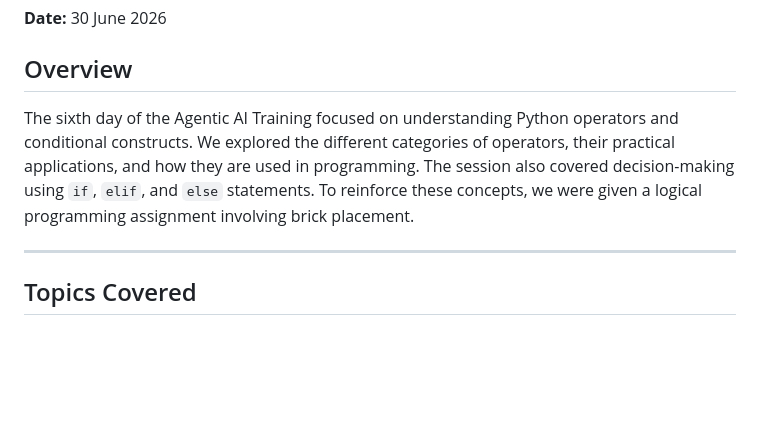
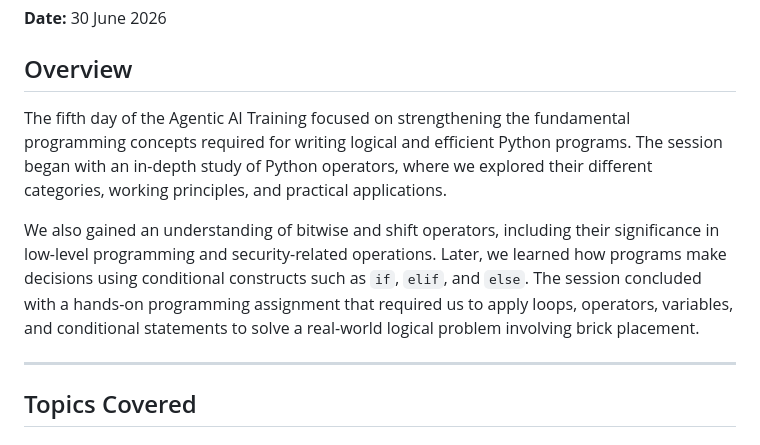
Before and after one commit to Dhruv-jain-dev/AGENTIC_AI_TRAINING, a Markdown page: DAY-5/Readme.md, the part around the change. Rendered like a GitHub page; blank space fills up the shorter version.

```diff
--- a/DAY-5/Readme.md
+++ b/DAY-5/Readme.md
@@ -4,7 +4,9 @@
 
 ## Overview
 
-The sixth day of the Agentic AI Training focused on understanding Python operators and conditional constructs. We explored the different categories of operators, their practical applications, and how they are used in programming. The session also covered decision-making using `if`, `elif`, and `else` statements. To reinforce these concepts, we were given a logical programming assignment involving brick placement.
+The fifth day of the Agentic AI Training focused on strengthening the fundamental programming concepts required for writing logical and efficient Python programs. The session began with an in-depth study of Python operators, where we explored their different categories, working principles, and practical applications.
+
+We also gained an understanding of bitwise and shift operators, including their significance in low-level programming and security-related operations. Later, we learned how programs make decisions using conditional constructs such as `if`, `elif`, and `else`. The session concluded with a hands-on programming assignment that required us to apply loops, operators, variables, and conditional statements to solve a real-world logical problem involving brick placement.
 
 ---
 
```
